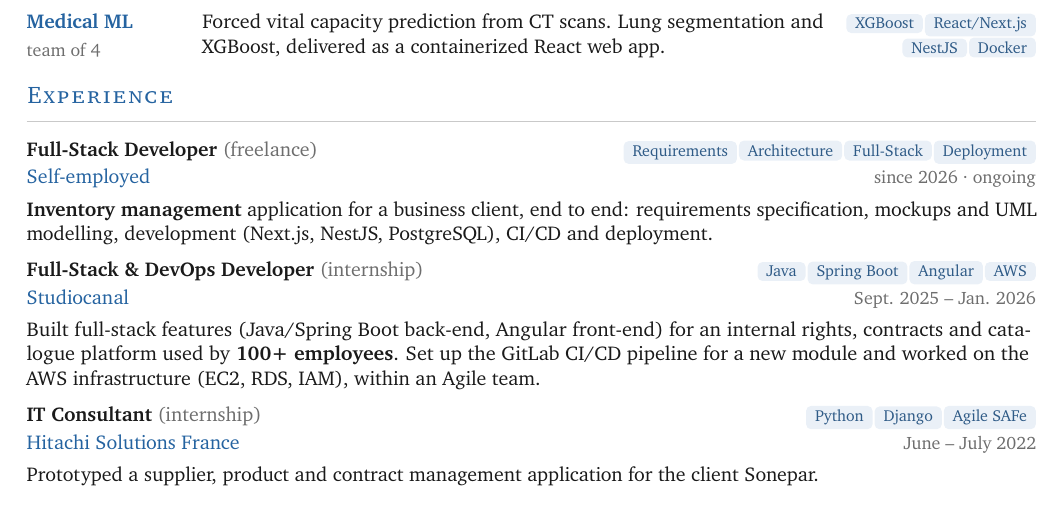
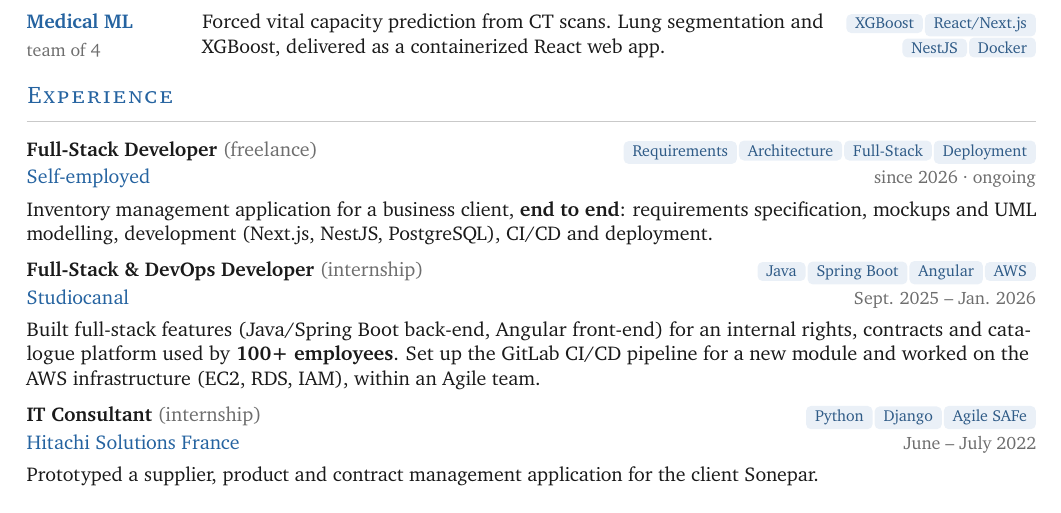
Before and after one commit to talvinckb/cv, a LaTeX CV (cv-talvin-ackbaraly-en.tex): part of the page, cut so that both start at the same text. Compiled offline with pdfLaTeX.

Commit message:
docs: update emphasis in freelance job descriptions

```diff
--- a/cv-talvin-ackbaraly-en.tex
+++ b/cv-talvin-ackbaraly-en.tex
@@ -168,7 +168,7 @@
 
 \job{Full-Stack Developer \textnormal{\color{soft}(freelance)}}{\chip{Requirements}\chip{Architecture}\chip{Full-Stack}\chip{Deployment}}
     {Self-employed}{since 2026 · ongoing}
-    {\textbf{Inventory management} application for a business client, end to end: requirements
+    {Inventory management application for a business client, \textbf{end to end}: requirements
      specification, mockups and UML modelling, development (Next.js, NestJS, PostgreSQL), CI/CD and deployment.}
 \vspace{6pt}
 \job{Full-Stack \& DevOps Developer \textnormal{\color{soft}(internship)}}{\chip{Java}\chip{Spring Boot}\chip{Angular}\chip{AWS}}
```
Also changed, not shown: cv-talvin-ackbaraly-fr.tex (+1 -1 lines).
